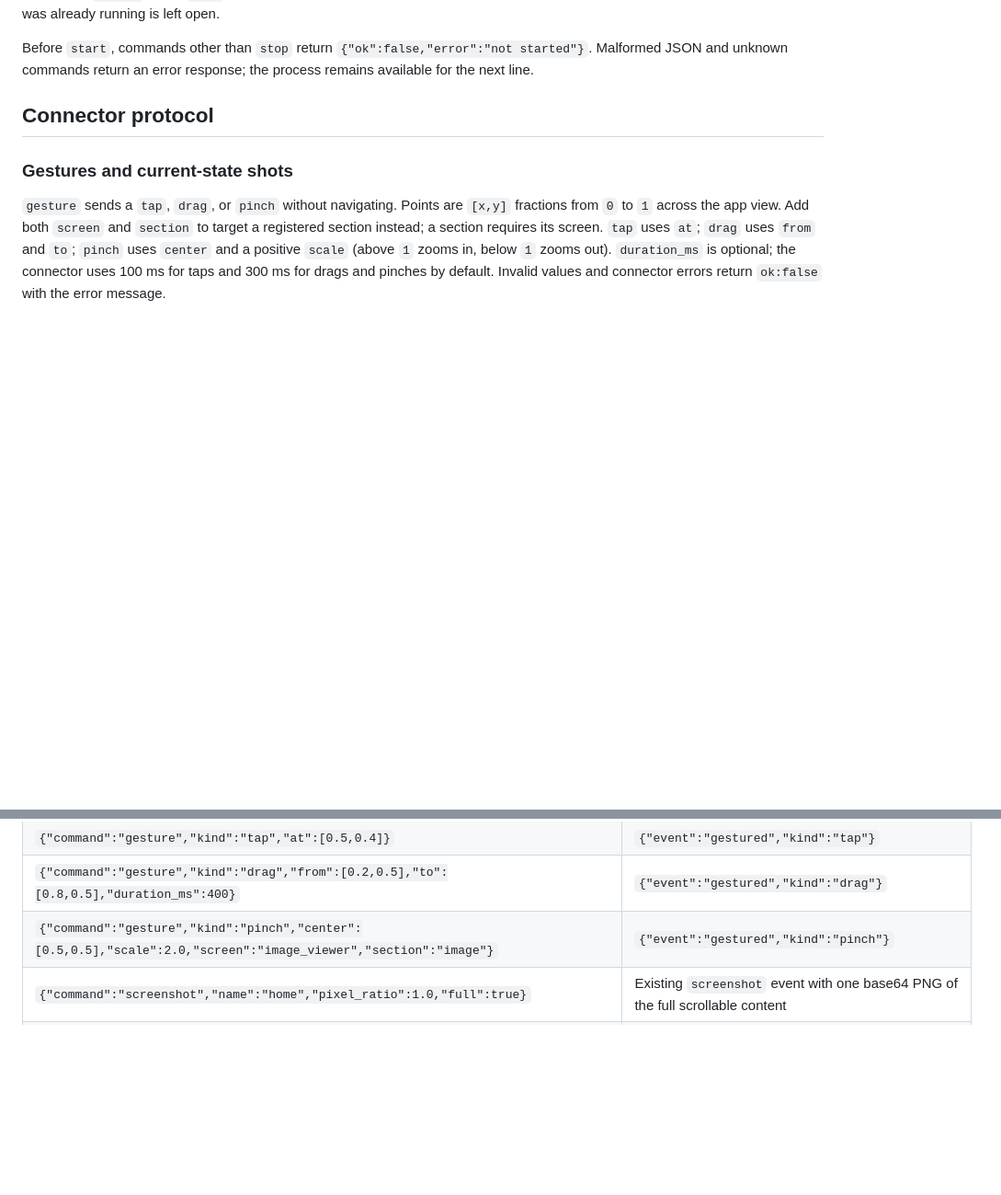
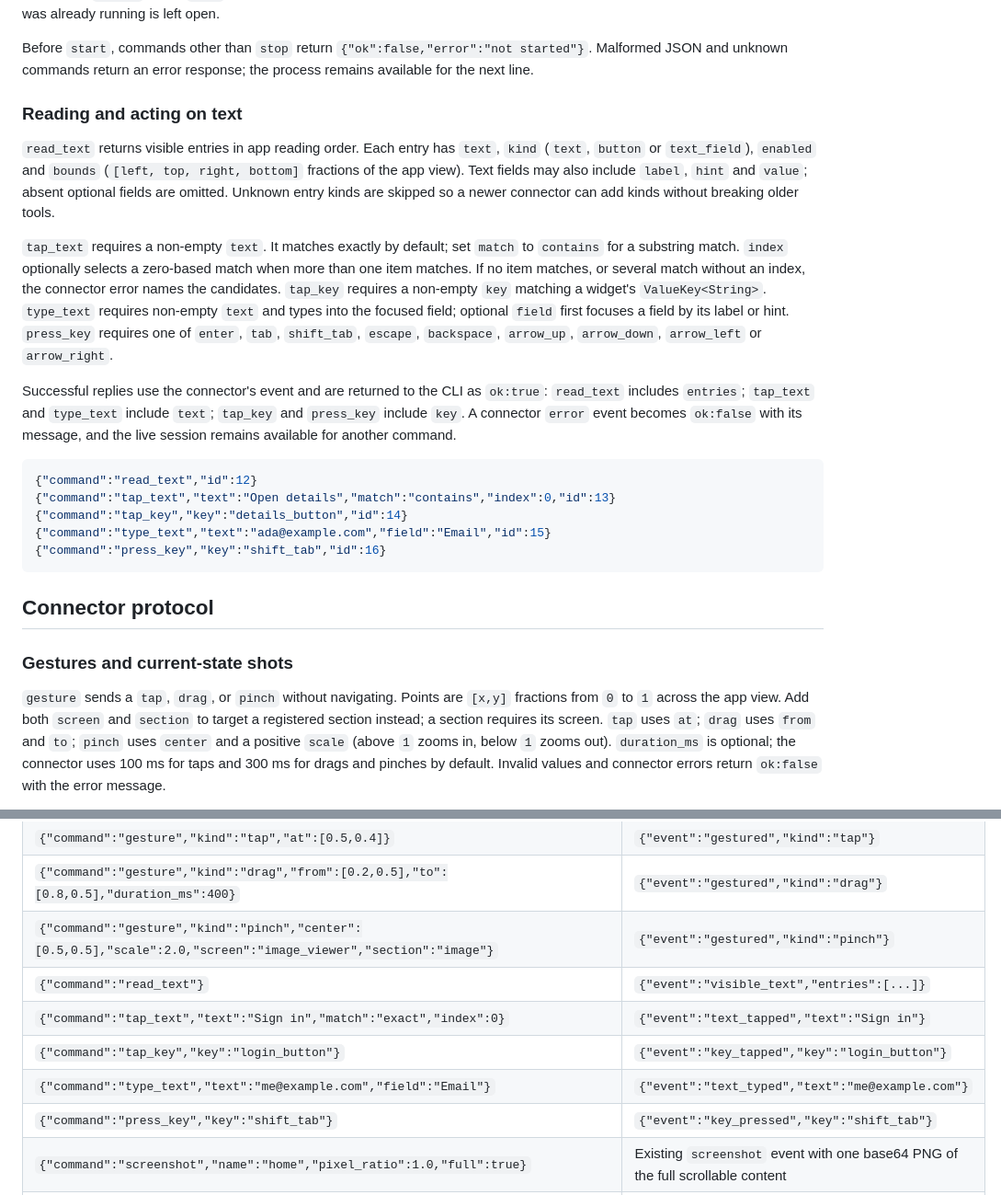
Before and after one commit to BenjaminKobjolke/automated-application-screenshots, a Markdown page: docs/LIVE.md, 2 parts joined by grey strips. Shown at 92% size. Drawn GitHub-style; blank space fills up the shorter version.

````diff
--- a/docs/LIVE.md
+++ b/docs/LIVE.md
@@ -68,6 +73,22 @@ Callers such as the Tickets Watcher can read the keys of `live.devices` to list
 `section` and `full` cannot be combined. The language applies to that shot only; a shot without it sends no language and the app opens in its default language. An app that does not apply the requested language also shows its default language. A request without the other optional fields keeps the existing behavior. `screens` includes `sections` only for screens that register them and `record_id` (the id's meaning) only for screens that accept one. An id sent to a screen that takes none returns the app's error as `ok:false`. The request `id` remains a response-correlation id and is never forwarded as a record id. Invalid option values and connector errors return `ok:false` with an `error` message. Reload tries hot reload, hot restart, then relaunch if Flutter exits. Its `outcome` is `reloaded`, `restarted`, `relaunched`, `compile_error`, `unresponsive` or `failed`. An `unresponsive` result means the app did not answer the hot restart; the tool stops the Flutter process and the next `reload` relaunches it. Compile details are returned in `output`. Send `stop` or close stdin to clean up the Flutter process and any emulator this tool started. An emulator that was already running is left open.
 
 Before `start`, commands other than `stop` return `{"ok":false,"error":"not started"}`. Malformed JSON and unknown commands return an error response; the process remains available for the next line.
+
+### Reading and acting on text
+
+`read_text` returns visible entries in app reading order. Each entry has `text`, `kind` (`text`, `button` or `text_field`), `enabled` and `bounds` (`[left, top, right, bottom]` fractions of the app view). Text fields may also include `label`, `hint` and `value`; absent optional fields are omitted. Unknown entry kinds are skipped so a newer connector can add kinds without breaking older tools.
+
+`tap_text` requires a non-empty `text`. It matches exactly by default; set `match` to `contains` for a substring match. `index` optionally selects a zero-based match when more than one item matches. If no item matches, or several match without an index, the connector error names the candidates. `tap_key` requires a non-empty `key` matching a widget's `ValueKey<String>`. `type_text` requires non-empty `text` and types into the focused field; optional `field` first focuses a field by its label or hint. `press_key` requires one of `enter`, `tab`, `shift_tab`, `escape`, `backspace`, `arrow_up`, `arrow_down`, `arrow_left` or `arrow_right`.
+
+Successful replies use the connector's event and are returned to the CLI as `ok:true`: `read_text` includes `entries`; `tap_text` and `type_text` include `text`; `tap_key` and `press_key` include `key`. A connector `error` event becomes `ok:false` with its message, and the live session remains available for another command.
+
+```json
+{"command":"read_text","id":12}
+{"command":"tap_text","text":"Open details","match":"contains","index":0,"id":13}
+{"command":"tap_key","key":"details_button","id":14}
+{"command":"type_text","text":"ada@example.com","field":"Email","id":15}
+{"command":"press_key","key":"shift_tab","id":16}
+```
 
 ## Connector protocol
 
@@ -101,6 +122,11 @@ The connector connects to `AUTOMATION_HOST` over TCP and handles one JSON comman
 | `{"command":"gesture","kind":"tap","at":[0.5,0.4]}` | `{"event":"gestured","kind":"tap"}` |
 | `{"command":"gesture","kind":"drag","from":[0.2,0.5],"to":[0.8,0.5],"duration_ms":400}` | `{"event":"gestured","kind":"drag"}` |
 | `{"command":"gesture","kind":"pinch","center":[0.5,0.5],"scale":2.0,"screen":"image_viewer","section":"image"}` | `{"event":"gestured","kind":"pinch"}` |
+| `{"command":"read_text"}` | `{"event":"visible_text","entries":[...]}` |
+| `{"command":"tap_text","text":"Sign in","match":"exact","index":0}` | `{"event":"text_tapped","text":"Sign in"}` |
+| `{"command":"tap_key","key":"login_button"}` | `{"event":"key_tapped","key":"login_button"}` |
+| `{"command":"type_text","text":"me@example.com","field":"Email"}` | `{"event":"text_typed","text":"me@example.com"}` |
+| `{"command":"press_key","key":"shift_tab"}` | `{"event":"key_pressed","key":"shift_tab"}` |
 | `{"command":"screenshot","name":"home","pixel_ratio":1.0,"full":true}` | Existing `screenshot` event with one base64 PNG of the full scrollable content |
 | `{"command":"screenshot","name":"current","pixel_ratio":1.0}` | Existing `screenshot` event; sent without `navigate` for a current-state shot |
 | `{"command":"reset","settings":{}}` | `{"event":"reset_done"}` |
````
Also changed, not shown: other parts of docs/LIVE.md (+29 -2 lines), README.md (+1 -1 lines).
